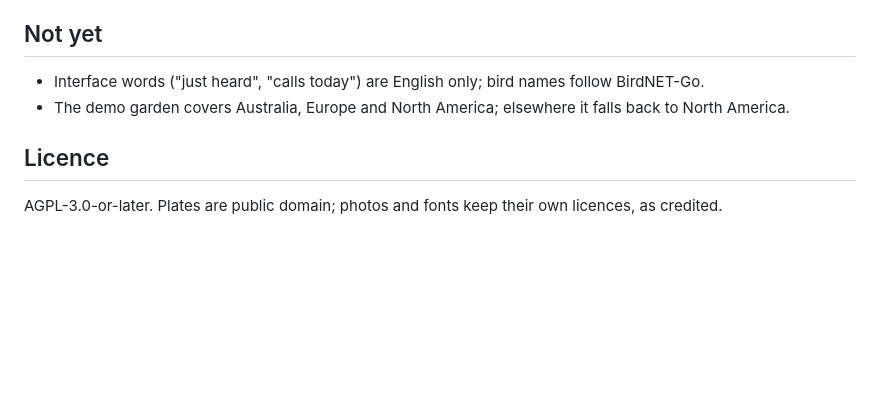
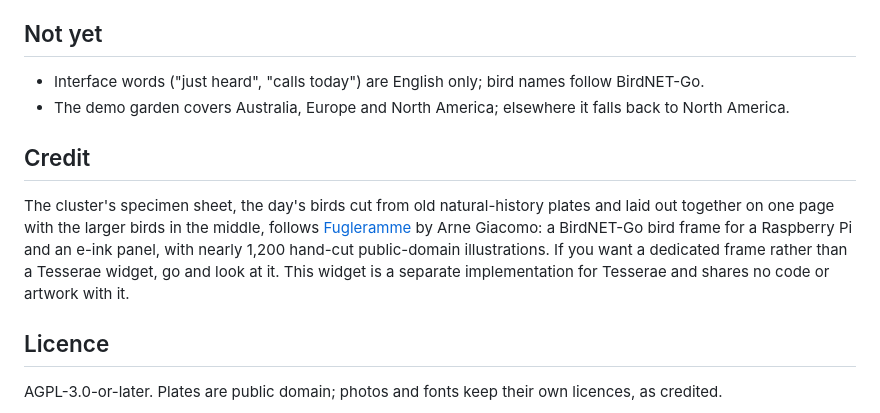
Before and after one commit to dmellok/tesserae-widget-backyard-birds, a Markdown page: README.md, the part around the change. Drawn GitHub-style; blank space fills up the shorter version.

Commit message:
README credits Fugleramme by Arne Giacomo, the BirdNET-Go bird frame whose hand-cut plate collage the cluster's specimen sheet follows.

```diff
--- a/README.md
+++ b/README.md
@@ -116,6 +116,10 @@ The caption styles bundle Playfair Display, Caveat, IM Fell English, Archivo Bla
 - Interface words ("just heard", "calls today") are English only; bird names follow BirdNET-Go.
 - The demo garden covers Australia, Europe and North America; elsewhere it falls back to North America.
 
+## Credit
+
+The cluster's specimen sheet, the day's birds cut from old natural-history plates and laid out together on one page with the larger birds in the middle, follows [Fugleramme](https://github.com/arnegiacomo/fugleramme) by Arne Giacomo: a BirdNET-Go bird frame for a Raspberry Pi and an e-ink panel, with nearly 1,200 hand-cut public-domain illustrations. If you want a dedicated frame rather than a Tesserae widget, go and look at it. This widget is a separate implementation for Tesserae and shares no code or artwork with it.
+
 ## Licence
 
 AGPL-3.0-or-later. Plates are public domain; photos and fonts keep their own licences, as credited.
```
